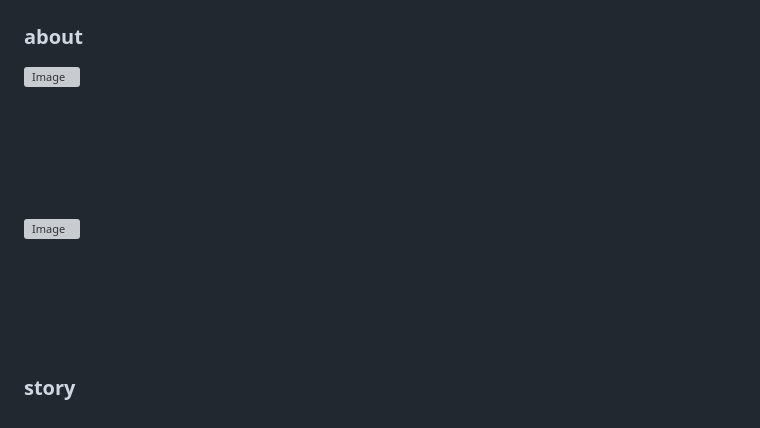
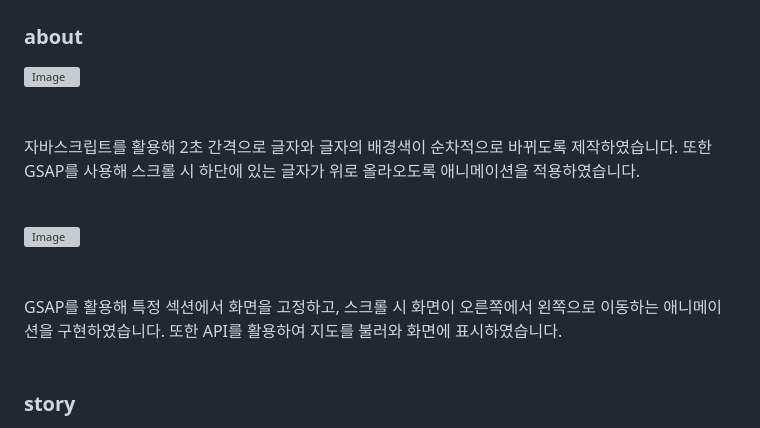
Before and after one commit to JANG9999/PITAP, a Markdown page: README.md, the part around the change. GitHub-like rendering; grey boxes are pictures that could not be loaded.

```diff
--- a/README.md
+++ b/README.md
@@ -53,12 +53,14 @@ pitap 홈페이지는 애니메이션이 적절하게 조화를 이루어 시각
 ### about
 ![Image](https://github.com/user-attachments/assets/b1600f0a-a809-417e-9561-f5cc6f071cad)
 <br><br><br>
-
+자바스크립트를 활용해 2초 간격으로 글자와 글자의 배경색이 순차적으로 바뀌도록 제작하였습니다.
+또한 GSAP를 사용해 스크롤 시 하단에 있는 글자가 위로 올라오도록 애니메이션을 적용하였습니다.
 <br><br>
 
 ![Image](https://github.com/user-attachments/assets/4c212696-bda5-4dae-bb96-287c147bdc2b)
 <br><br><br>
-
+GSAP를 활용해 특정 섹션에서 화면을 고정하고, 스크롤 시 화면이 오른쪽에서 왼쪽으로 이동하는 애니메이션을 구현하였습니다.
+또한 API를 활용하여 지도를 불러와 화면에 표시하였습니다.
 <br><br>
 ### story
 ![Image](https://github.com/user-attachments/assets/361ff072-cc1a-437f-a878-079b9db8bf76)
```
